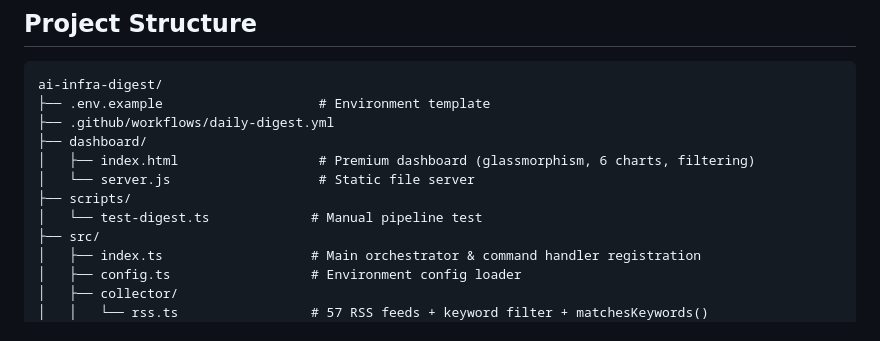
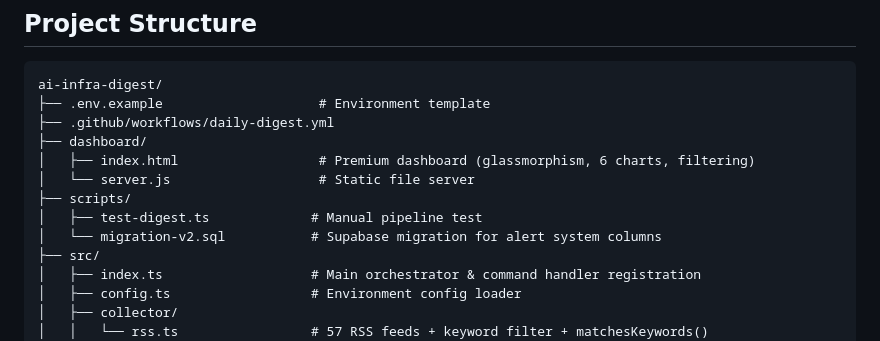
Before and after one commit to ixtaqq/ai-infra-digest, a Markdown page: README.md, the part around one of its changes. GitHub-like rendering.

```diff
--- a/README.md
+++ b/README.md
@@ -190,7 +198,8 @@ ai-infra-digest/
 │   ├── index.html                  # Premium dashboard (glassmorphism, 6 charts, filtering)
 │   └── server.js                   # Static file server
 ├── scripts/
-│   └── test-digest.ts             # Manual pipeline test
+│   ├── test-digest.ts             # Manual pipeline test
+│   └── migration-v2.sql           # Supabase migration for alert system columns
 ├── src/
 │   ├── index.ts                   # Main orchestrator & command handler registration
 │   ├── config.ts                  # Environment config loader
```
Also changed, not shown: other parts of README.md (+15 -7 lines).
